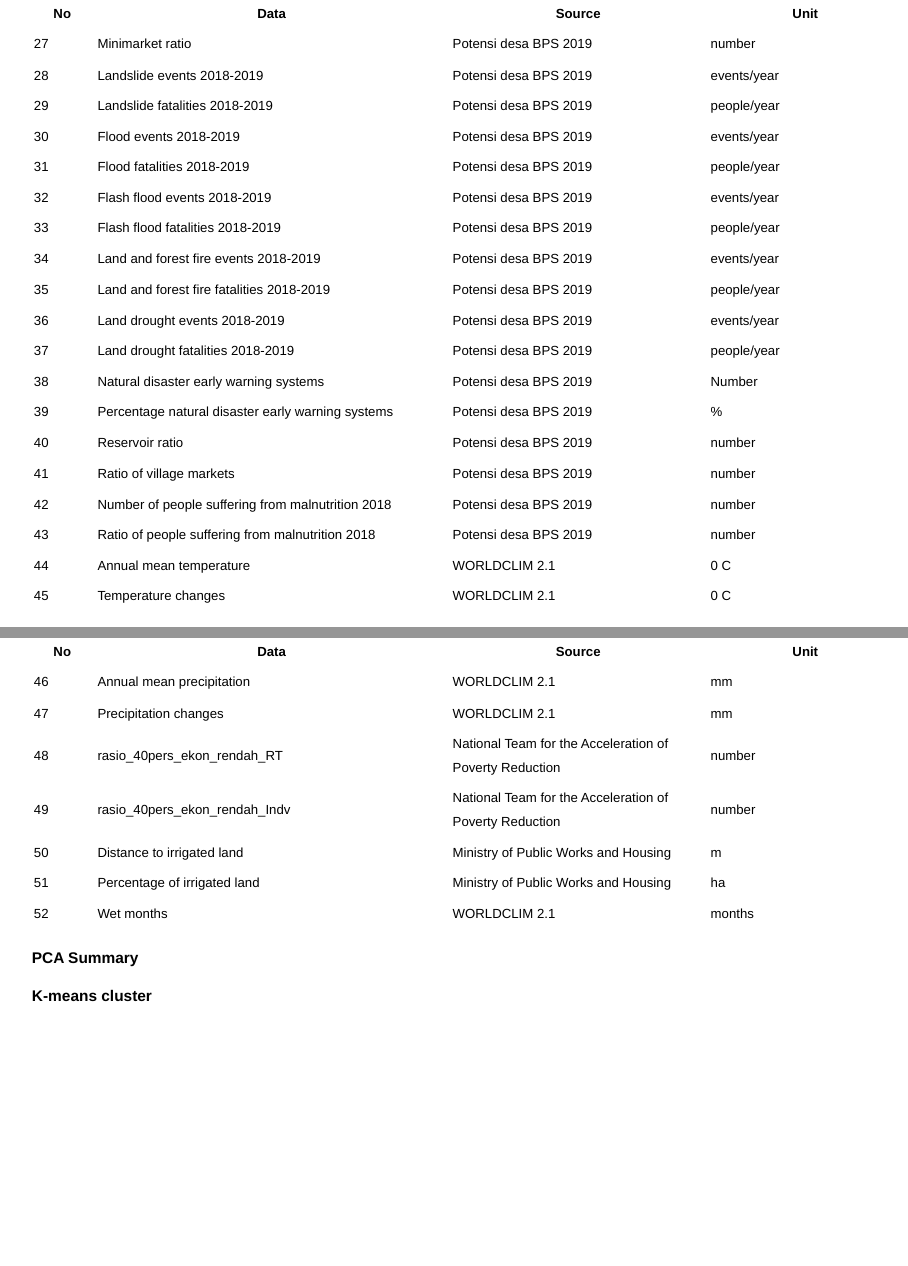
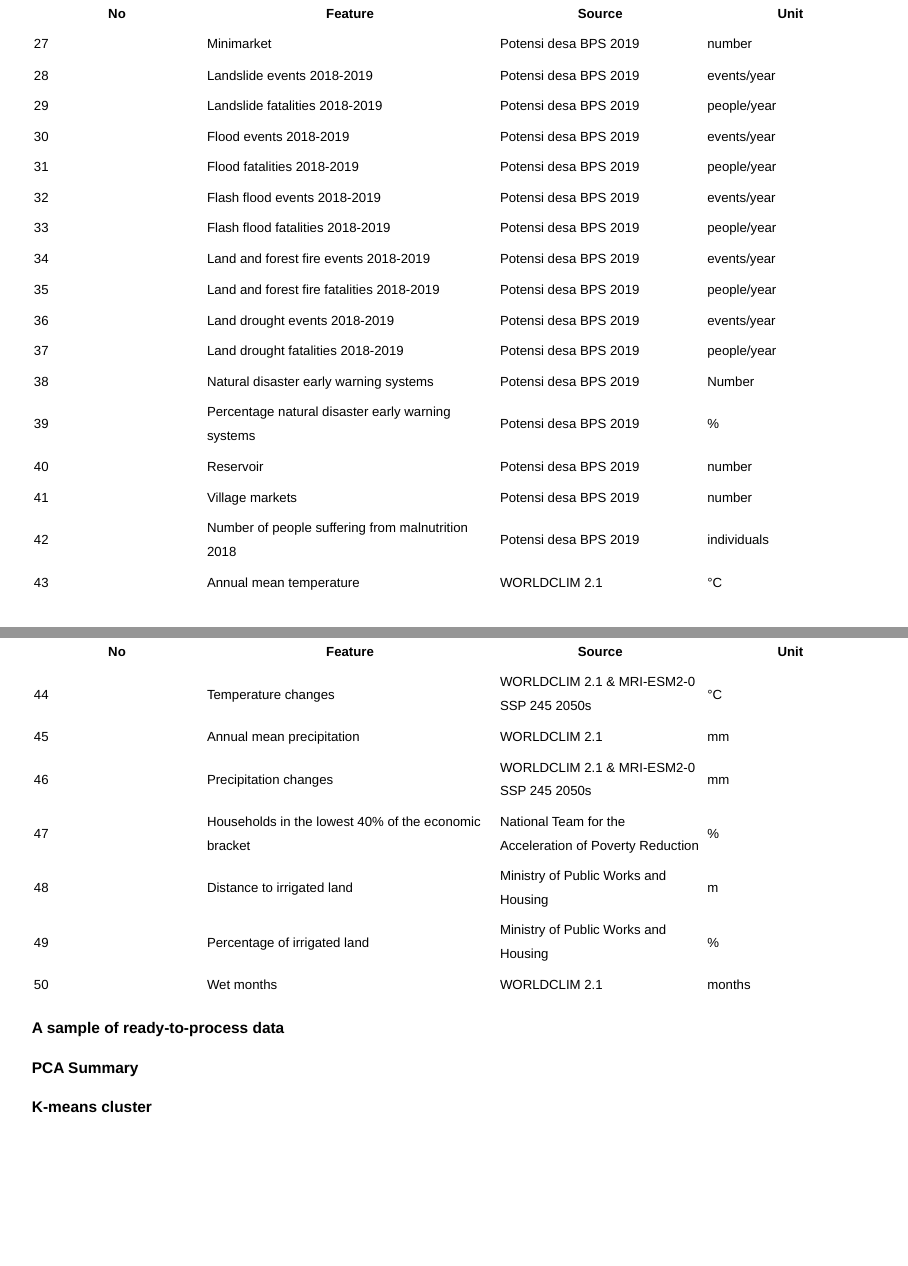
Before and after one commit to icraf-indonesia/tipology_analysis_presentation, a Quarto document (regional_typologies.qmd): pages 17 and 18 of 33, joined at a grey line. Rendered offline with R 4.5, knitr and Pandoc in place of Quarto, with nearby package versions; drawn as Slidy slides in place of the format the file asks for.

Commit message:
updated tables

```diff
--- a/regional_typologies.qmd
+++ b/regional_typologies.qmd
@@ -152 +141,0 @@ editor: visual
-| 27  | Minimarket ratio                                        | Potensi desa BPS 2019                                   | number         |
@@ -162,19 +159,20 @@ editor: visual
 | 37  | Land drought fatalities 2018-2019                       | Potensi desa BPS 2019                                   | people/year    |
 | 38  | Natural disaster early warning systems                  | Potensi desa BPS 2019                                   | Number         |
 | 39  | Percentage natural disaster early warning systems       | Potensi desa BPS 2019                                   | \%             |
-| 40  | Reservoir ratio                                         | Potensi desa BPS 2019                                   | number         |
-| 41  | Ratio of village markets                                | Potensi desa BPS 2019                                   | number         |
-| 42  | Number of people suffering from malnutrition 2018       | Potensi desa BPS 2019                                   | number         |
-| 43  | Ratio of people suffering from malnutrition 2018        | Potensi desa BPS 2019                                   | number         |
-| 44  | Annual mean temperature                                 | WORLDCLIM 2.1                                           | 0 C            |
-| 45  | Temperature changes                                     | WORLDCLIM 2.1                                           | 0 C            |
-| 46  | Annual mean precipitation                               | WORLDCLIM 2.1                                           | mm             |
-| 47  | Precipitation changes                                   | WORLDCLIM 2.1                                           | mm             |
-| 48  | rasio_40pers_ekon_rendah_RT                             | National Team for the Acceleration of Poverty Reduction | number         |
-| 49  | rasio_40pers_ekon_rendah_Indv                           | National Team for the Acceleration of Poverty Reduction | number         |
-| 50  | Distance to irrigated land                              | Ministry of Public Works and Housing                    | m              |
-| 51  | Percentage of irrigated land                            | Ministry of Public Works and Housing                    | ha             |
-| 52  | Wet months                                              | WORLDCLIM 2.1                                           | months         |
+| 40  | Reservoir                                          | Potensi desa BPS 2019                                   | number         |
+| 41  | Village markets                                | Potensi desa BPS 2019                                   | number         |
+| 42  | Number of people suffering from malnutrition 2018       | Potensi desa BPS 2019                                   | individuals         |
+| 43  | Annual mean temperature                                 | WORLDCLIM 2.1                                           | °C            |
+| 44  | Temperature changes                                     | WORLDCLIM 2.1 & MRI-ESM2-0 SSP 245 2050s                                          | °C            |
+| 45  | Annual mean precipitation                               | WORLDCLIM 2.1                                          | mm             |
+| 46  | Precipitation changes                                   | WORLDCLIM 2.1 & MRI-ESM2-0 SSP 245 2050s                                        | mm             |
+| 47  | Households in the lowest 40% of the economic bracket                             | National Team for the Acceleration of Poverty Reduction | \%         |
+| 48  | Distance to irrigated land                              | Ministry of Public Works and Housing                    | m              |
+| 49  | Percentage of irrigated land                            | Ministry of Public Works and Housing                    | \%             |
+| 50  | Wet months                                              | WORLDCLIM 2.1                                           | months         |
+
+### A sample of ready-to-process data
+
 
 ### PCA Summary
 
```
Also changed, not shown: regional_typologies.qmd (34 more changed lines).
